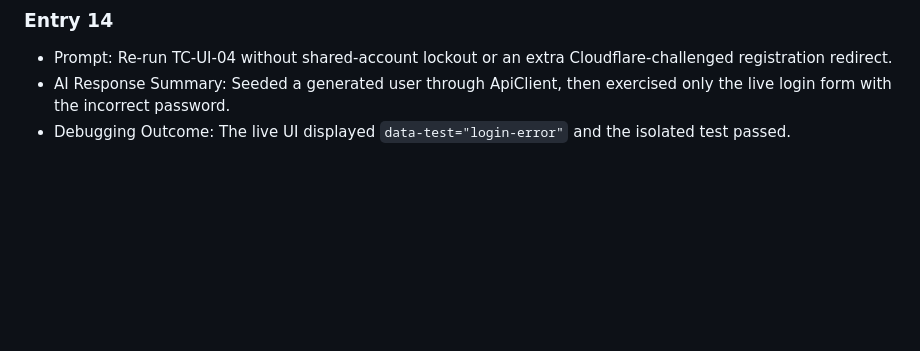
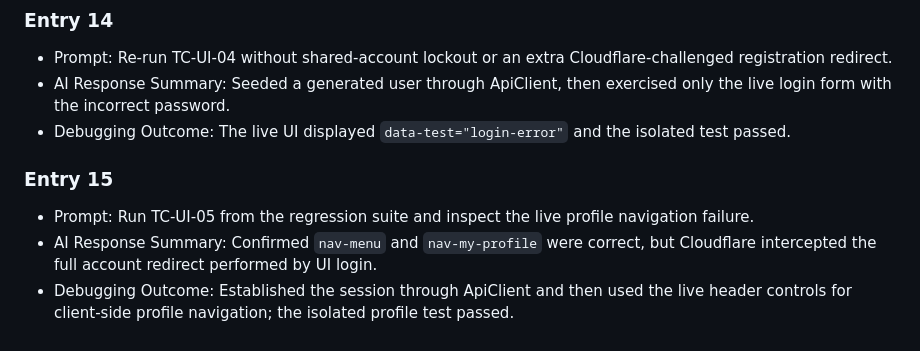
Before and after one commit to sakshamsrivastava01/qa-ai-practical-assessment, a Markdown page: ai-prompts/automation-and-debugging.md, the part around the change. Rendered like a GitHub page; blank space fills up the shorter version.

Commit message:
docs(ai): record live profile debugging outcome
Co-authored-by: sakshamsrivastava01 <sakshamsrivastava01@users.noreply.github.com>

```diff
--- a/ai-prompts/automation-and-debugging.md
+++ b/ai-prompts/automation-and-debugging.md
@@ -106,3 +106,8 @@
 - Prompt: Re-run TC-UI-04 without shared-account lockout or an extra Cloudflare-challenged registration redirect.
 - AI Response Summary: Seeded a generated user through ApiClient, then exercised only the live login form with the incorrect password.
 - Debugging Outcome: The live UI displayed `data-test="login-error"` and the isolated test passed.
+
+### Entry 15
+- Prompt: Run TC-UI-05 from the regression suite and inspect the live profile navigation failure.
+- AI Response Summary: Confirmed `nav-menu` and `nav-my-profile` were correct, but Cloudflare intercepted the full account redirect performed by UI login.
+- Debugging Outcome: Established the session through ApiClient and then used the live header controls for client-side profile navigation; the isolated profile test passed.
```
